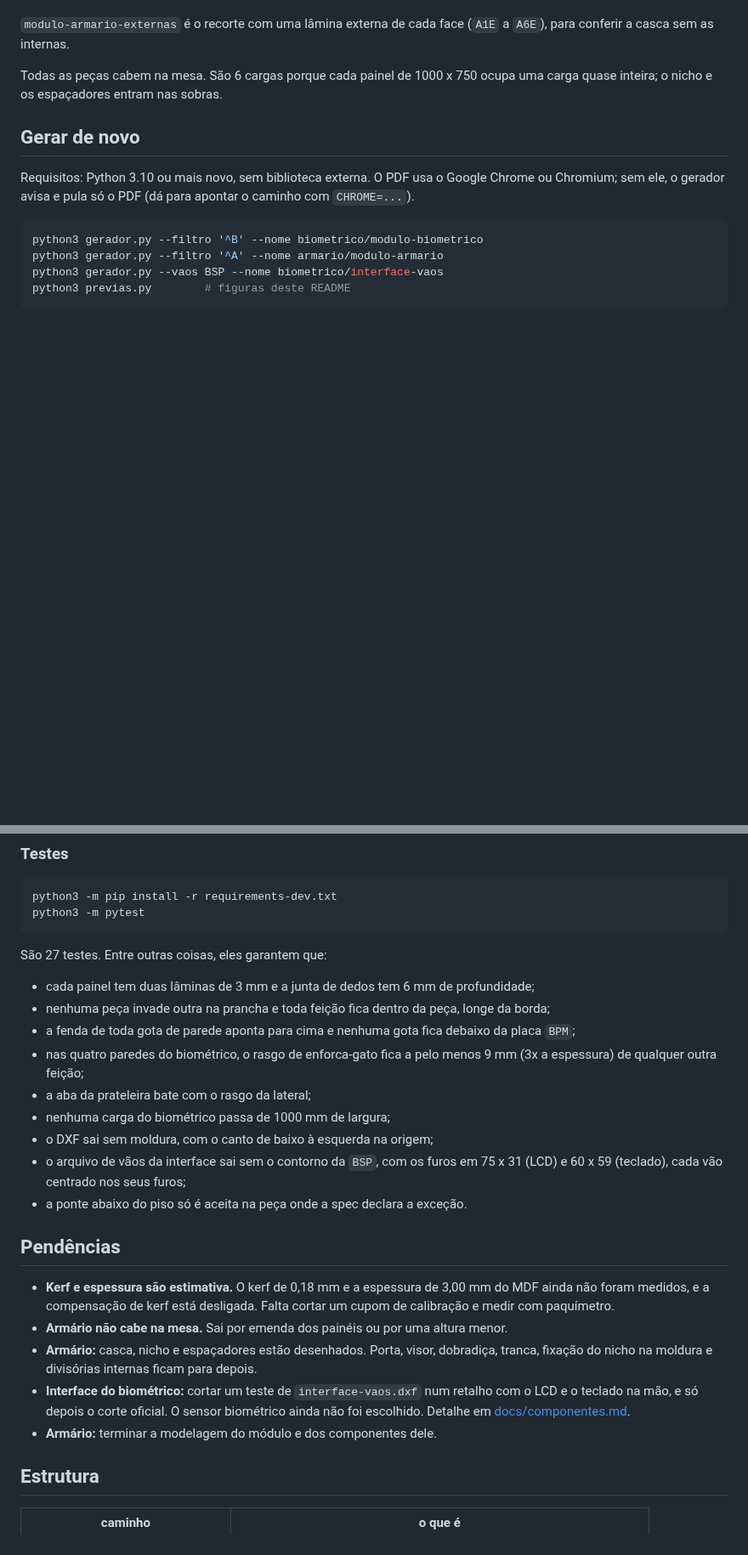
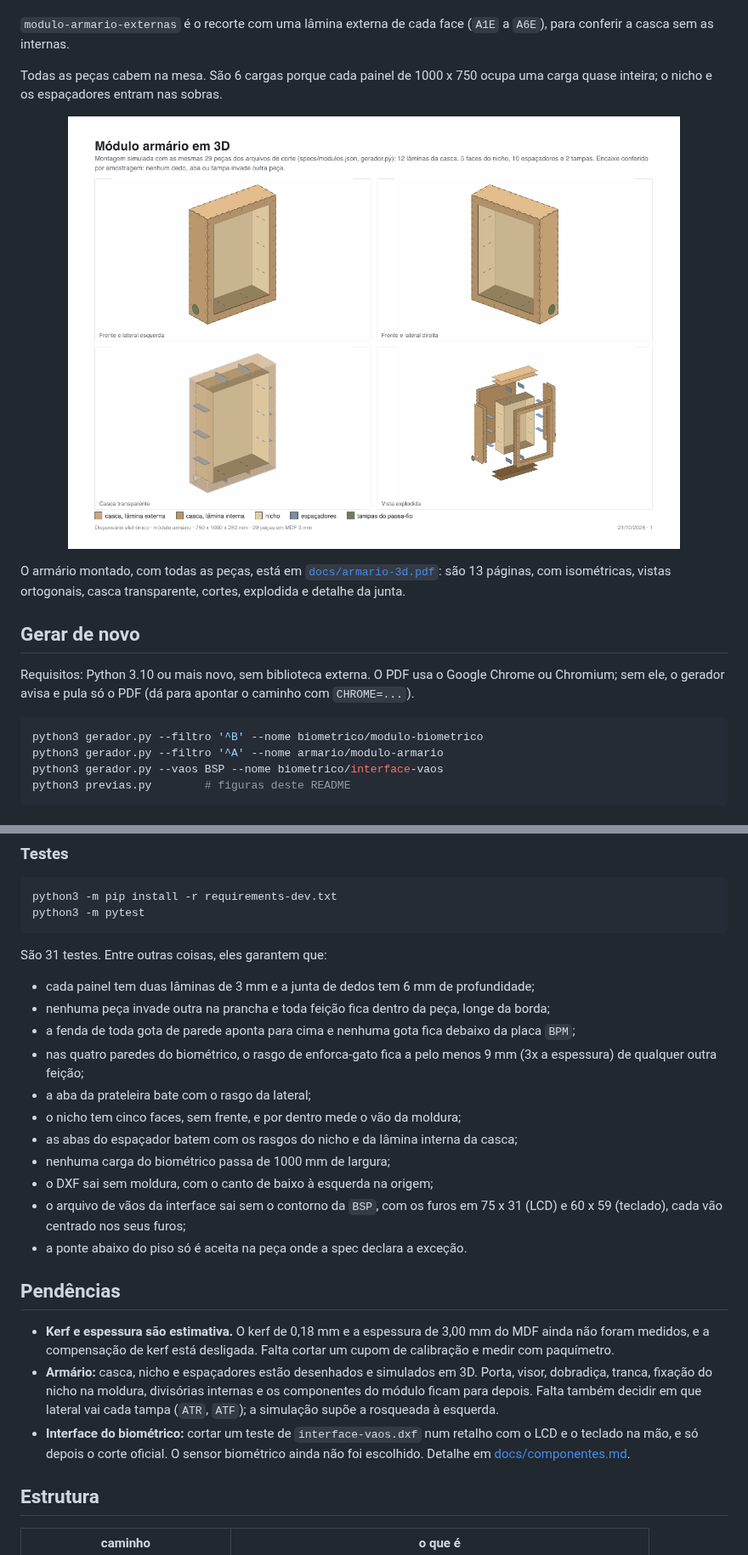
Before and after one commit to joshazze/dispensario-modulos, a Markdown page: README.md, 2 parts joined by grey strips. Shown at 85% size. GitHub-like rendering; pictures changed too: docs/armario-3d.png (added); blank space fills up the shorter version.

Commit message:
docs: update README with 3D preview, test count and pendencies

````diff
--- a/README.md
+++ b/README.md
@@ -113,6 +113,10 @@ Quem segura o nicho no lugar são dez **espaçadores** iguais (`AE1` a `AE10`),
 
 Todas as peças cabem na mesa. São 6 cargas porque cada painel de 1000 x 750 ocupa uma carga quase inteira; o nicho e os espaçadores entram nas sobras.
 
+<p align="center"><a href="docs/armario-3d.pdf"><img src="docs/armario-3d.png" alt="Simulação 3D do armário: duas isométricas, casca transparente e vista explodida" width="720"></a></p>
+
+O armário montado, com todas as peças, está em [`docs/armario-3d.pdf`](docs/armario-3d.pdf): são 13 páginas, com isométricas, vistas ortogonais, casca transparente, cortes, explodida e detalhe da junta.
+
 ## Gerar de novo
 
 Requisitos: Python 3.10 ou mais novo, sem biblioteca externa. O PDF usa o Google Chrome ou Chromium; sem ele, o gerador avisa e pula só o PDF (dá para apontar o caminho com `CHROME=...`).
@@ -146,13 +152,15 @@ python3 -m pip install -r requirements-dev.txt
 python3 -m pytest
 ```
 
-São 27 testes. Entre outras coisas, eles garantem que:
+São 31 testes. Entre outras coisas, eles garantem que:
 
 * cada painel tem duas lâminas de 3 mm e a junta de dedos tem 6 mm de profundidade;
 * nenhuma peça invade outra na prancha e toda feição fica dentro da peça, longe da borda;
 * a fenda de toda gota de parede aponta para cima e nenhuma gota fica debaixo da placa `BPM`;
 * nas quatro paredes do biométrico, o rasgo de enforca-gato fica a pelo menos 9 mm (3x a espessura) de qualquer outra feição;
 * a aba da prateleira bate com o rasgo da lateral;
+* o nicho tem cinco faces, sem frente, e por dentro mede o vão da moldura;
+* as abas do espaçador batem com os rasgos do nicho e da lâmina interna da casca;
 * nenhuma carga do biométrico passa de 1000 mm de largura;
 * o DXF sai sem moldura, com o canto de baixo à esquerda na origem;
 * o arquivo de vãos da interface sai sem o contorno da `BSP`, com os furos em 75 x 31 (LCD) e 60 x 59 (teclado), cada vão centrado nos seus furos;
@@ -161,10 +169,8 @@ São 27 testes. Entre outras coisas, eles garantem que:
 ## Pendências
 
 * **Kerf e espessura são estimativa.** O kerf de 0,18 mm e a espessura de 3,00 mm do MDF ainda não foram medidos, e a compensação de kerf está desligada. Falta cortar um cupom de calibração e medir com paquímetro.
-* **Armário não cabe na mesa.** Sai por emenda dos painéis ou por uma altura menor.
-* **Armário:** casca, nicho e espaçadores estão desenhados. Porta, visor, dobradiça, tranca, fixação do nicho na moldura e divisórias internas ficam para depois.
+* **Armário:** casca, nicho e espaçadores estão desenhados e simulados em 3D. Porta, visor, dobradiça, tranca, fixação do nicho na moldura, divisórias internas e os componentes do módulo ficam para depois. Falta também decidir em que lateral vai cada tampa (`ATR`, `ATF`); a simulação supõe a rosqueada à esquerda.
 * **Interface do biométrico:** cortar um teste de `interface-vaos.dxf` num retalho com o LCD e o teclado na mão, e só depois o corte oficial. O sensor biométrico ainda não foi escolhido. Detalhe em [docs/componentes.md](docs/componentes.md).
-* **Armário:** terminar a modelagem do módulo e dos componentes dele.
 
 ## Estrutura
 
````
Also changed, not shown: other parts of README.md (+4 -2 lines), 1 other file.
